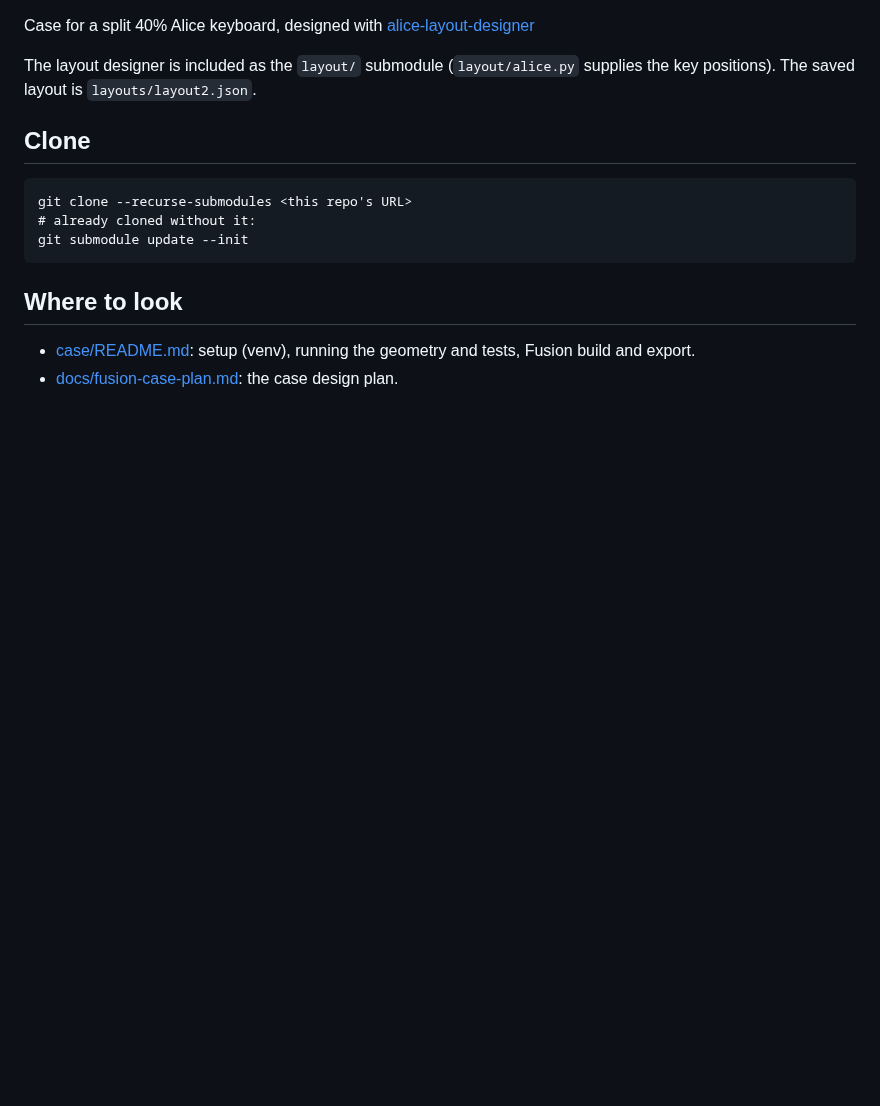
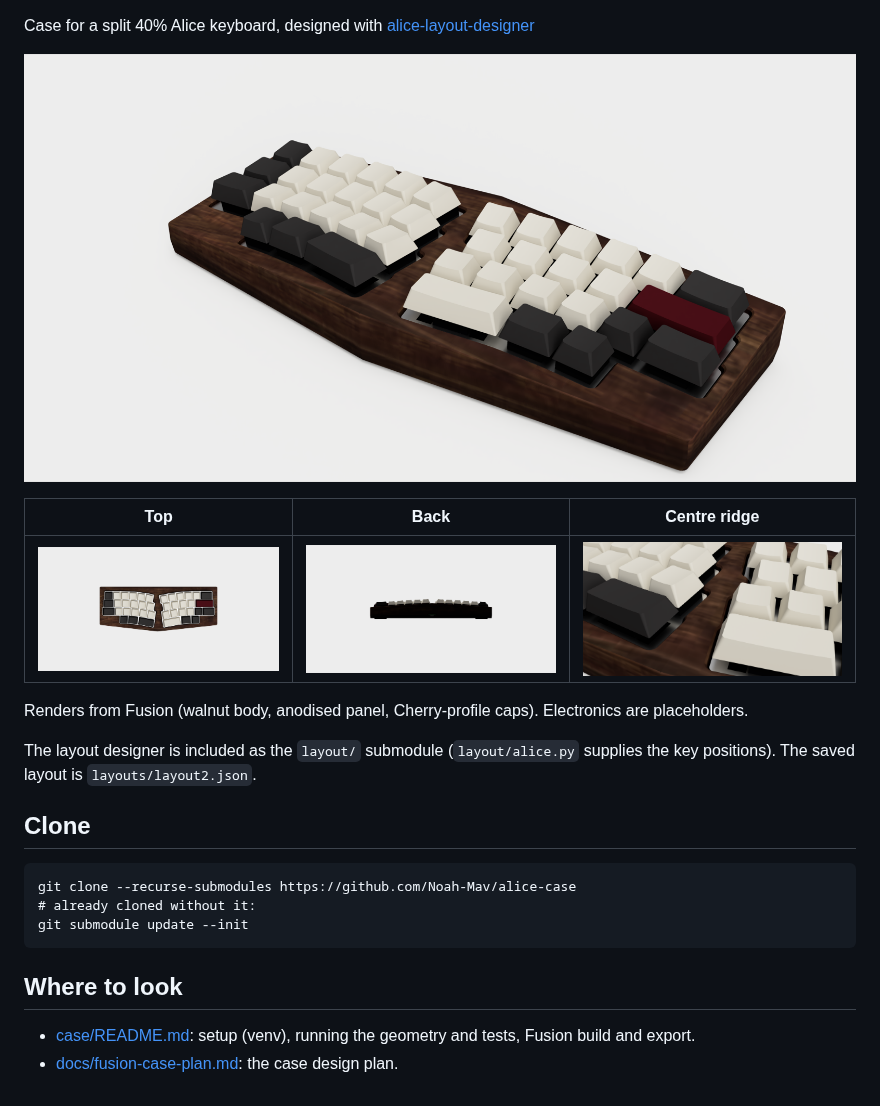
Before and after one commit to Noah-Mav/alice-case, a Markdown page: README.md, the part around the change. Rendered like a GitHub page; pictures changed too: docs/images/back.png (added), docs/images/closeup_ridge.png (added), docs/images/hero_iso.png (added); blank space fills up the shorter version.

Commit message:
Add renders to README

````diff
--- a/README.md
+++ b/README.md
@@ -1,11 +1,19 @@
 Case for a split 40% Alice keyboard, designed with [alice-layout-designer](https://github.com/Noah-Mav/alice-layout-designer.git)
+
+![Alice case in walnut with Cherry-profile keycaps](docs/images/hero_iso.png)
+
+| Top | Back | Centre ridge |
+|---|---|---|
+| ![Top view](docs/images/top.png) | ![Back view with USB-C](docs/images/back.png) | ![Close-up of the centre ridge](docs/images/closeup_ridge.png) |
+
+Renders from Fusion (walnut body, anodised panel, Cherry-profile caps). Electronics are placeholders.
 
 The layout designer is included as the `layout/` submodule (`layout/alice.py` supplies the key positions). The saved layout is `layouts/layout2.json`.
 
 ## Clone
 
 ```
-git clone --recurse-submodules <this repo's URL>
+git clone --recurse-submodules https://github.com/Noah-Mav/alice-case
 # already cloned without it:
 git submodule update --init
 ```
````
